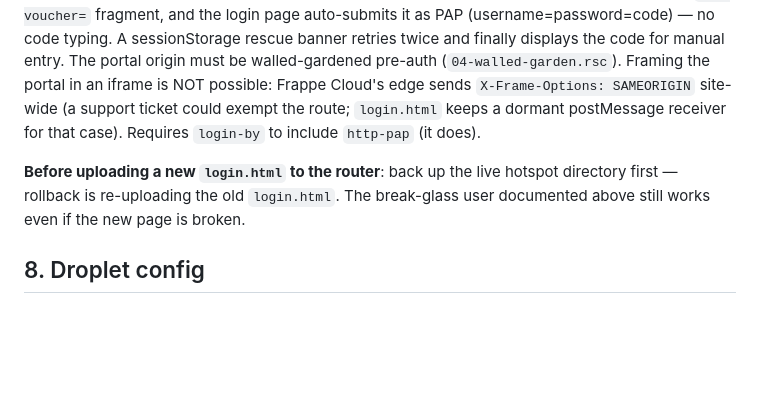
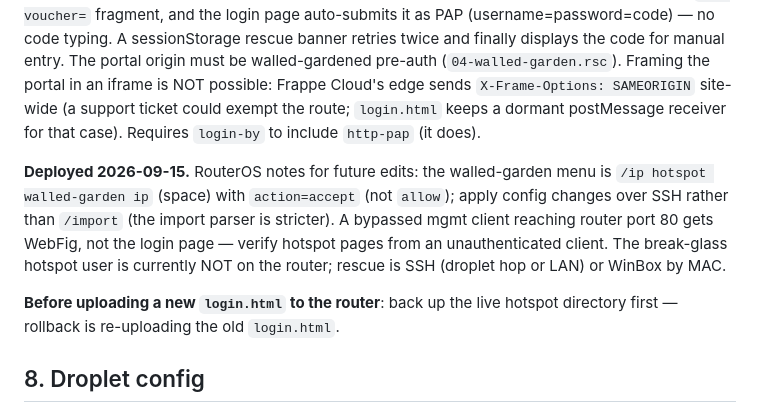
Before and after one commit to Stelele/hotspot-cafe-config, a Markdown page: README.md, the part around the change. GitHub-like rendering; blank space fills up the shorter version.

Commit message:
docs: record Buy Voucher router rollout (2026-09-15); drop keep-alive cron

```diff
--- a/README.md
+++ b/README.md
@@ -178,10 +178,16 @@ support ticket could exempt the route; `login.html` keeps a dormant
 postMessage receiver for that case). Requires `login-by` to include
 `http-pap` (it does).
 
+**Deployed 2026-09-15.** RouterOS notes for future edits: the walled-garden
+menu is `/ip hotspot walled-garden ip` (space) with `action=accept` (not
+`allow`); apply config changes over SSH rather than `/import` (the import
+parser is stricter). A bypassed mgmt client reaching router port 80 gets
+WebFig, not the login page — verify hotspot pages from an unauthenticated
+client. The break-glass hotspot user is currently NOT on the router; rescue
+is SSH (droplet hop or LAN) or WinBox by MAC.
+
 **Before uploading a new `login.html` to the router**: back up the live
 hotspot directory first — rollback is re-uploading the old `login.html`.
-The break-glass user documented above still works even if the new page is
-broken.
 
 ## 8. Droplet config
 
```
Also changed, not shown: SESSION-LOG.md (+36 -8 lines), droplet/README.md (+0 -9 lines).
